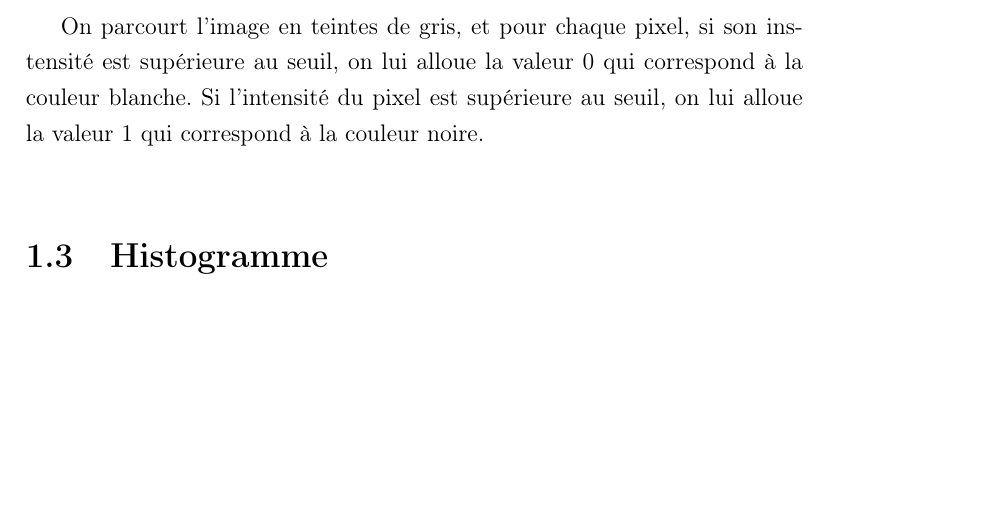
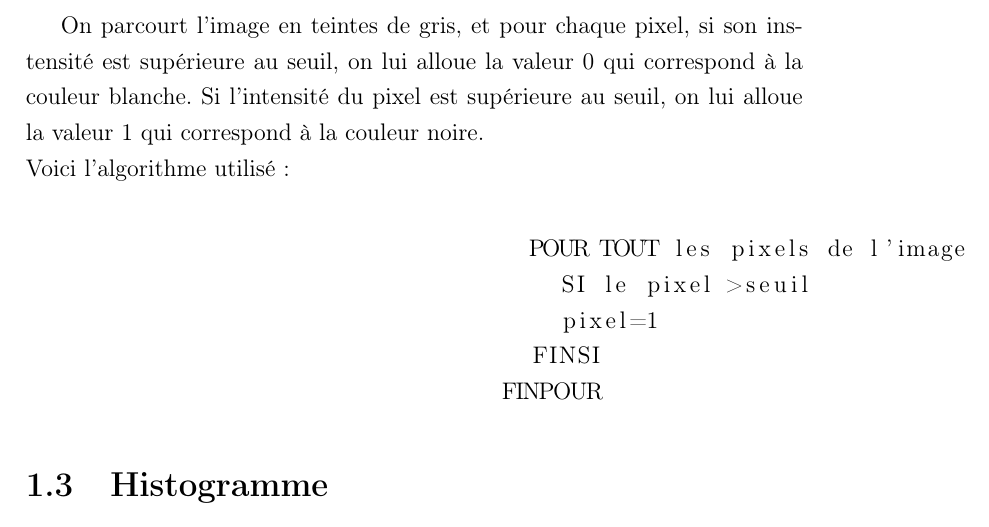
Before and after one commit to snigle/CPanorama, a LaTeX document (rapport/livrables2/rapport.tex): part of page 5 of 14, cut so that both start at the same text, the shorter picture padded with empty space. Compiled offline with pdfLaTeX; the source files are stored in an older character set and shown here as Unicode.

Commit message:
rapport elie

```diff
--- a/rapport/livrables2/rapport.tex
+++ b/rapport/livrables2/rapport.tex
@@ -93,7 +96,15 @@
 			  La fonction binary nécessite un seuil et une image en teintes de gris, le seuil étant choisit par l'utilisateur.\\
 
 			  On parcourt l'image en teintes de gris, et pour chaque pixel, si son instensité est supérieure au seuil, on lui alloue la valeur 0 qui correspond à la couleur blanche.  Si l'intensité du pixel est supérieure au seuil, on lui alloue la valeur 1 qui correspond à la couleur noire.\\
+			  Voici l'algorithme utilisé : \\
 
+			  	\begin{lstlisting}
+				    POUR TOUT les pixels de l'image
+				      SI le pixel >seuil
+				      pixel=1
+				    FINSI
+				  FINPOUR
+			      \end{lstlisting}
 
 		\section{Histogramme}
 			  L'histogramme d'une image permet d'illustrer la répartition des teintes d'une image.\\
```
Also changed, not shown: rapport/livrables2/rapport.tex (16 more changed lines).
